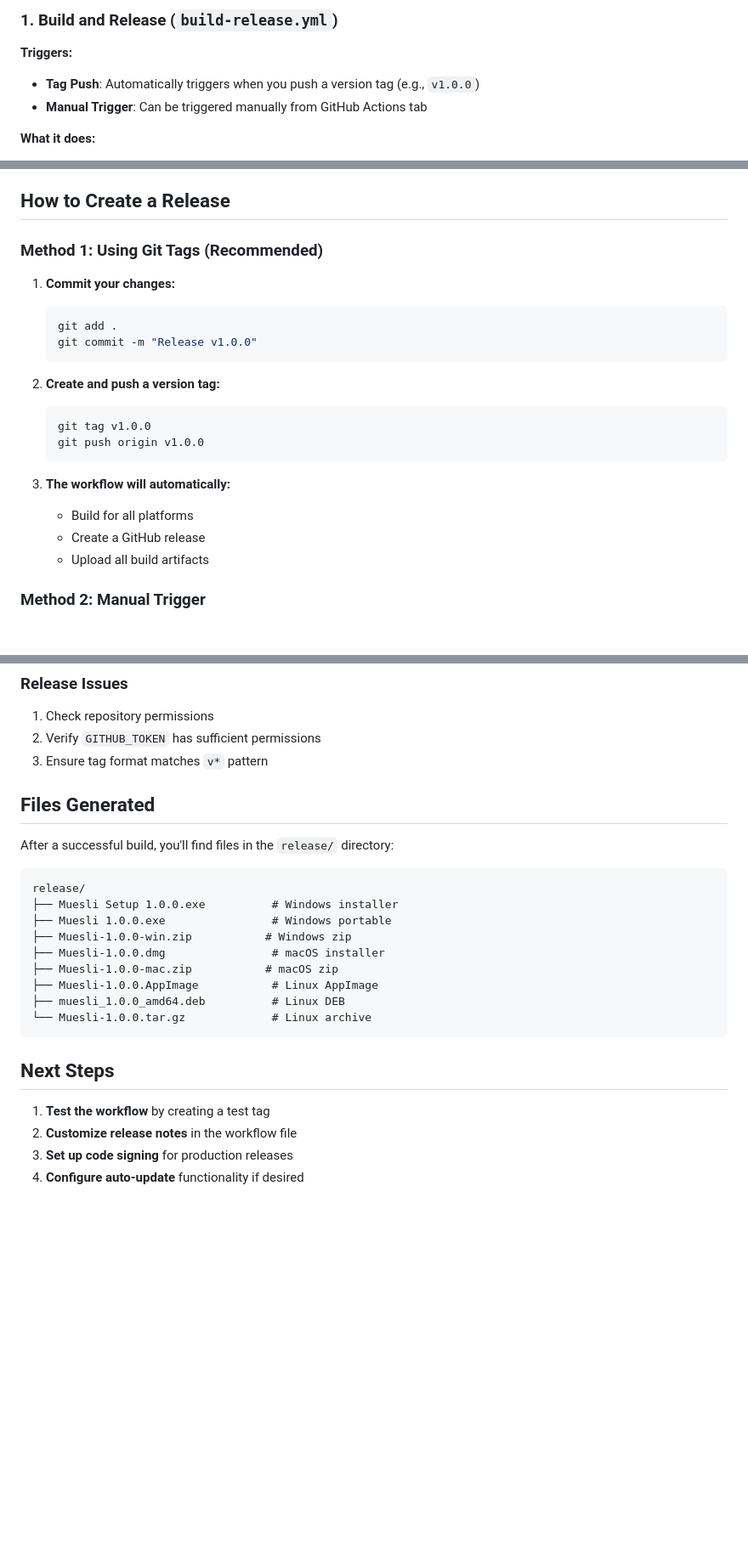
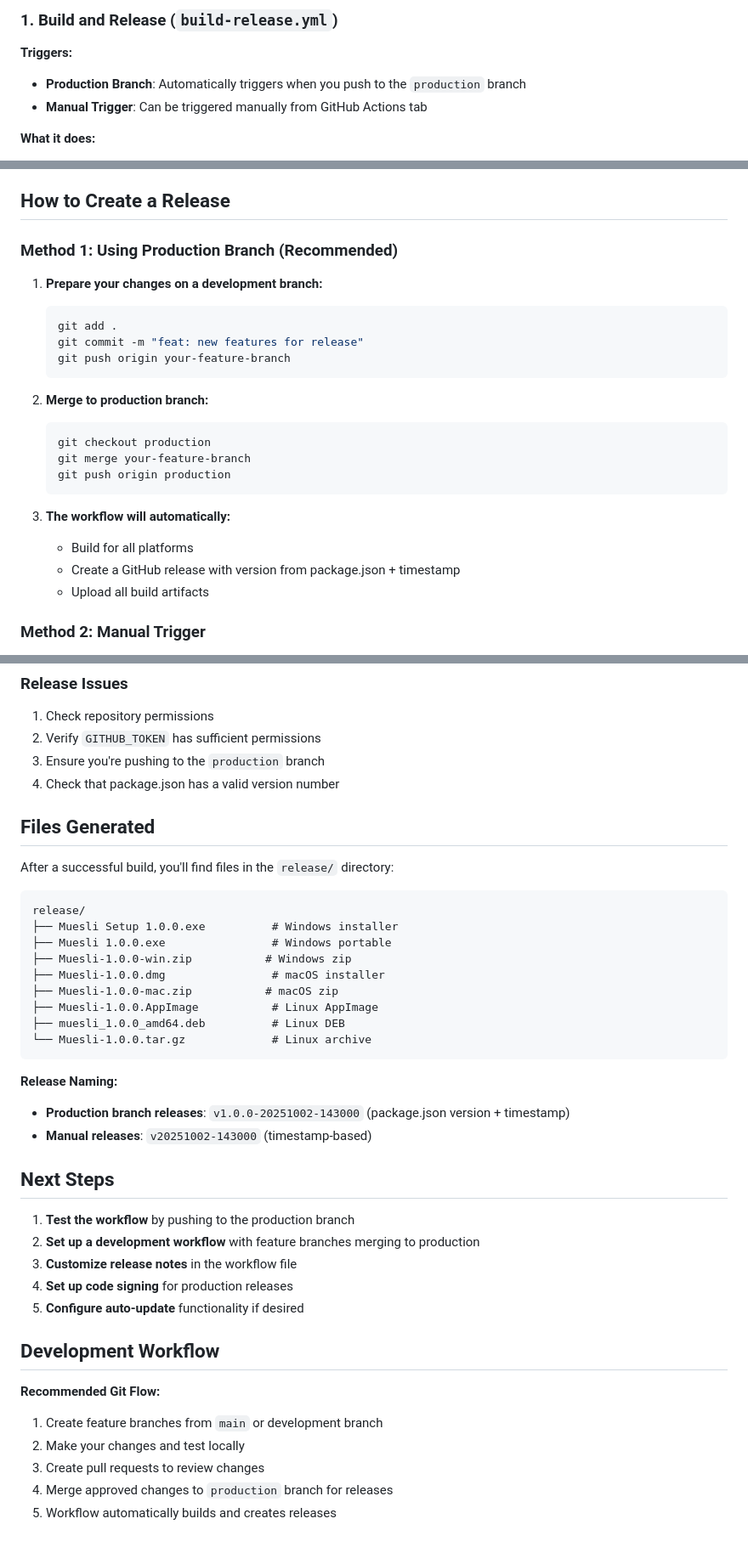
Before and after one commit to recallai/muesli-public, a Markdown page: .github/workflows/README.md, 3 parts joined by grey strips. Shown at 85% size. Drawn GitHub-style; blank space fills up the shorter version.

Commit message:
feat: update release process to trigger from production branch and enhance workflow documentation

````diff
--- a/.github/workflows/README.md
+++ b/.github/workflows/README.md
@@ -7,8 +7,7 @@ This directory contains GitHub Actions workflows for automating the build and re
 ### 1. Build and Release (`build-release.yml`)
 
 **Triggers:**
-
-- **Tag Push**: Automatically triggers when you push a version tag (e.g., `v1.0.0`)
+- **Production Branch**: Automatically triggers when you push to the `production` branch
 - **Manual Trigger**: Can be triggered manually from GitHub Actions tab
 
 **What it does:**
@@ -52,25 +51,25 @@ This directory contains GitHub Actions workflows for automating the build and re
 
 ## How to Create a Release
 
-### Method 1: Using Git Tags (Recommended)
+### Method 1: Using Production Branch (Recommended)
 
-1. **Commit your changes:**
-
+1. **Prepare your changes on a development branch:**
    ```bash
    git add .
-   git commit -m "Release v1.0.0"
+   git commit -m "feat: new features for release"
+   git push origin your-feature-branch
    ```
 
-2. **Create and push a version tag:**
-
+2. **Merge to production branch:**
    ```bash
-   git tag v1.0.0
-   git push origin v1.0.0
+   git checkout production
+   git merge your-feature-branch
+   git push origin production
    ```
 
 3. **The workflow will automatically:**
    - Build for all platforms
-   - Create a GitHub release
+   - Create a GitHub release with version from package.json + timestamp
    - Upload all build artifacts
 
 ### Method 2: Manual Trigger
@@ -135,7 +134,8 @@ To enable code signing, you would need to:
 
 1. Check repository permissions
 2. Verify `GITHUB_TOKEN` has sufficient permissions
-3. Ensure tag format matches `v*` pattern
+3. Ensure you're pushing to the `production` branch
+4. Check that package.json has a valid version number
 
 ## Files Generated
 
@@ -153,9 +153,23 @@ release/
 └── Muesli-1.0.0.tar.gz             # Linux archive
 ```
 
+**Release Naming:**
+- **Production branch releases**: `v1.0.0-20251002-143000` (package.json version + timestamp)
+- **Manual releases**: `v20251002-143000` (timestamp-based)
+
 ## Next Steps
 
-1. **Test the workflow** by creating a test tag
-2. **Customize release notes** in the workflow file
-3. **Set up code signing** for production releases
-4. **Configure auto-update** functionality if desired
+1. **Test the workflow** by pushing to the production branch
+2. **Set up a development workflow** with feature branches merging to production
+3. **Customize release notes** in the workflow file
+4. **Set up code signing** for production releases
+5. **Configure auto-update** functionality if desired
+
+## Development Workflow
+
+**Recommended Git Flow:**
+1. Create feature branches from `main` or development branch
+2. Make your changes and test locally
+3. Create pull requests to review changes
+4. Merge approved changes to `production` branch for releases
+5. Workflow automatically builds and creates releases
````
